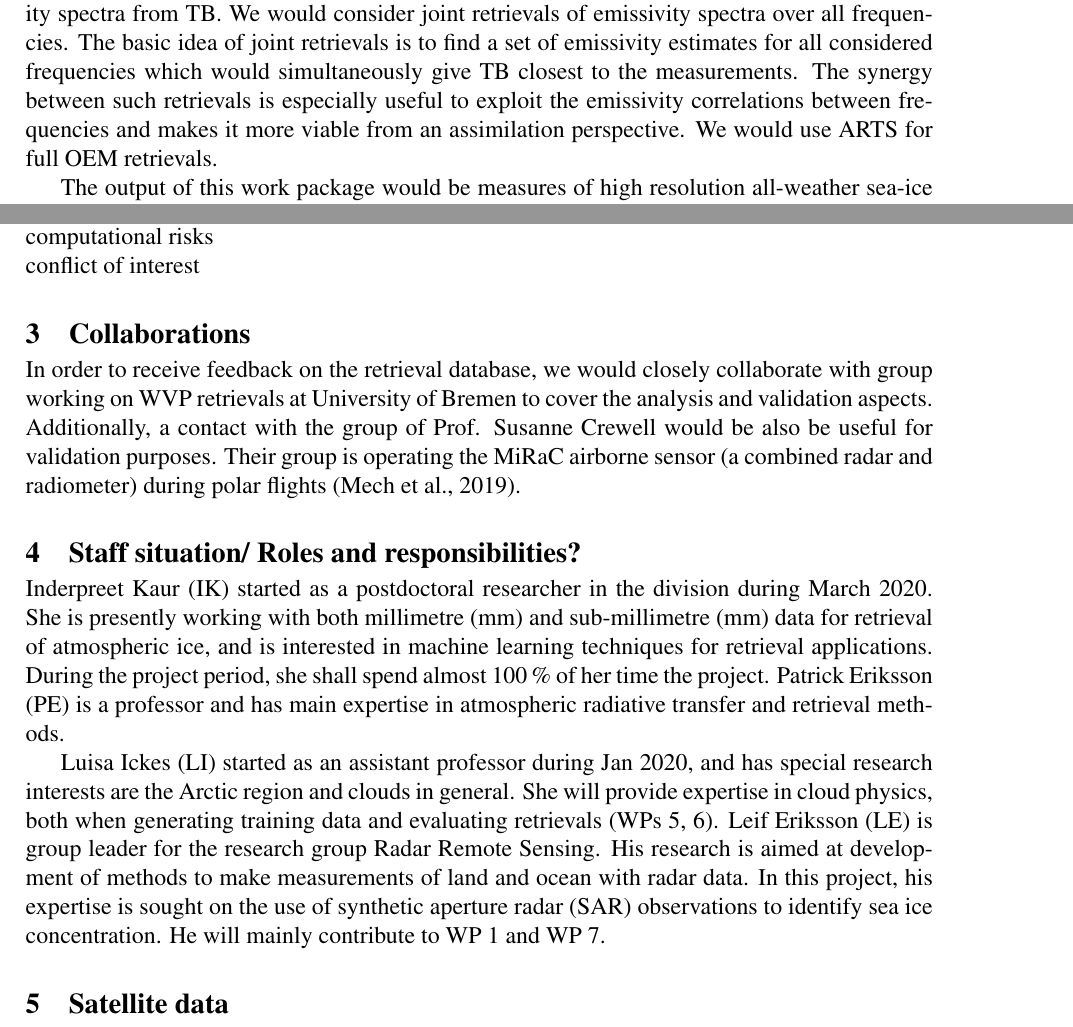
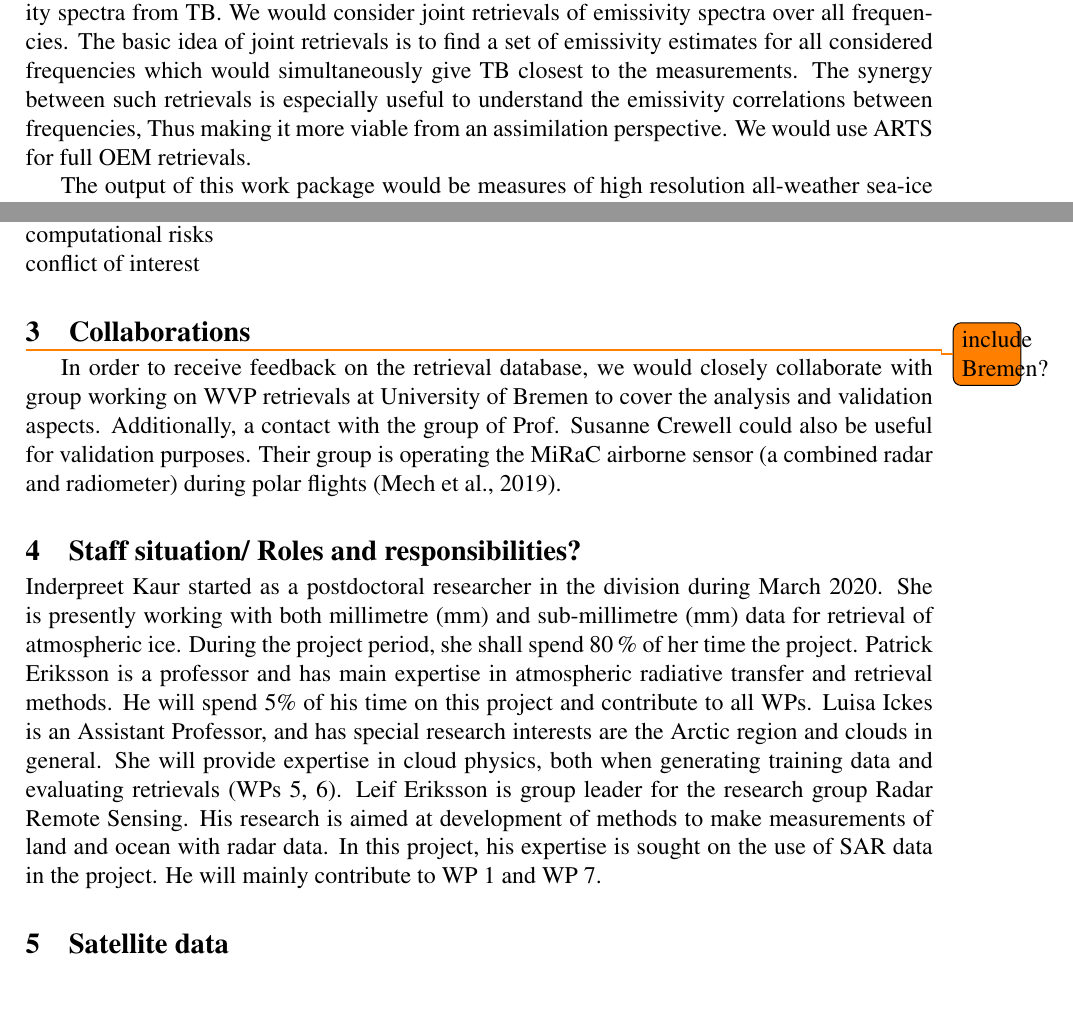
Before and after one commit to ikaur17/IK_SNSA_2021, a LaTeX document (SNSA_application.tex): two parts of pages 7 and 10 of 11, joined at a grey line, cut so that both start at the same text, the shorter picture padded with empty space. Compiled offline with pdfLaTeX.

Commit message:
some minor changes

```diff
--- a/SNSA_application.tex
+++ b/SNSA_application.tex
@@ -320,7 +320,7 @@ The output of this work package would be a broad set of 3D atmospheric scenarios
 \subsubsection*{WP 2 : Emissivity model}
 %
 \label{sec:emissivity}
-An important step to accomplish this task is the estimation of the surface emissivity spectra over a multitude of surface types. As a first step, we would consider using existing studies to extend the snow-emissivity model (see sect.~\ref{sec:radiative_transfer}) to lower frequencies such as 89\,GHz and 50\,GHz. Such an empirical model would be easy to fine-tune by comparing results from pure forward modelling and actual measurements. However, the final aim would be to use the Optimal Estimation method (OEM) on the high-resolution scenes to extract microwave emissivity spectra from TB. We would consider joint retrievals of emissivity spectra over all frequencies. The basic idea of joint retrievals is to find a set of emissivity estimates for all considered frequencies which would simultaneously give TB closest to the measurements. The synergy between such retrievals is especially useful to exploit the emissivity correlations between frequencies and makes it more viable from an assimilation perspective. We would use ARTS for full OEM retrievals.
+An important step to accomplish this task is the estimation of the surface emissivity spectra over a multitude of surface types. As a first step, we would consider using existing studies to extend the snow-emissivity model (see sect.~\ref{sec:radiative_transfer}) to lower frequencies such as 89\,GHz and 50\,GHz. Such an empirical model would be easy to fine-tune by comparing results from pure forward modelling and actual measurements. However, the final aim would be to use the Optimal Estimation method (OEM) on the high-resolution scenes to extract microwave emissivity spectra from TB. We would consider joint retrievals of emissivity spectra over all frequencies. The basic idea of joint retrievals is to find a set of emissivity estimates for all considered frequencies which would simultaneously give TB closest to the measurements. The synergy between such retrievals is especially useful to understand the emissivity correlations between frequencies, Thus making it more viable from an assimilation perspective. We would use ARTS for full OEM retrievals.
 
 The output of this work package would be measures of high resolution all-weather sea-ice emissivities at different frequencies.
 
@@ -389,18 +389,14 @@ technological risk (emissivity calculation)\\
 computational risks\\
 conflict of interest
 
-
 \section{Collaborations}
-
-In order to receive feedback on the retrieval database, we would closely collaborate with group working on WVP retrievals at University of Bremen to cover the analysis and validation aspects. Additionally, a contact with the group of Prof. Susanne Crewell would be also be useful for validation purposes. Their group is operating the MiRaC airborne sensor (a combined radar and radiometer) during polar flights (Mech et al., 2019).
+\todo{include Bremen?}
+In order to receive feedback on the retrieval database, we would closely collaborate with group working on WVP retrievals at University of Bremen to cover the analysis and validation aspects. Additionally, a contact with the group of Prof. Susanne Crewell could also be useful for validation purposes. Their group is operating the MiRaC airborne sensor (a combined radar and radiometer) during polar flights (Mech et al., 2019).
 
 \section{Staff situation/ Roles and responsibilities?}
 \label{sec:staff}
 %
-Inderpreet Kaur (IK) started as a postdoctoral researcher in the division during March 2020.  She is presently working with both millimetre (mm) and sub-millimetre (mm) data for retrieval of atmospheric ice, and is interested in machine learning techniques for retrieval applications. During the project period, she shall spend almost 100\,\% of her time the project.
-Patrick Eriksson (PE) is a professor and has main expertise in atmospheric radiative transfer and retrieval methods.
-
-Luisa Ickes (LI) started as an assistant professor during Jan 2020, and has special research interests are the Arctic region and clouds in general. She will provide expertise in cloud physics, both when generating training data and evaluating retrievals (WPs 5, 6). Leif Eriksson (LE) is group leader for the research group Radar Remote Sensing. His research is aimed at development of methods to make measurements of land and ocean with radar data. In this project, his expertise is sought on the use of synthetic aperture radar (SAR) observations to identify sea ice concentration. He will mainly contribute to WP 1 and WP 7.
+Inderpreet Kaur started as a postdoctoral researcher in the division during March 2020.  She is presently working with both millimetre (mm) and sub-millimetre (mm) data for retrieval of atmospheric ice. During the project period, she shall spend 80\,\% of her time the project. Patrick Eriksson is a professor and has main expertise in atmospheric radiative transfer and retrieval methods. He will spend 5\% of his time on this project and contribute to all WPs. Luisa Ickes is an Assistant Professor, and has special research interests are the Arctic region and clouds in general. She will provide expertise in cloud physics, both when generating training data and evaluating retrievals (WPs 5, 6). Leif Eriksson is group leader for the research group Radar Remote Sensing. His research is aimed at development of methods to make measurements of land and ocean with radar data. In this project, his expertise is sought on the use of SAR data in the project. He will mainly contribute to WP 1 and WP 7.
 
 \section{Satellite data}
 %
```
Also changed, not shown: SNSA_application.tex (6 more changed lines).
